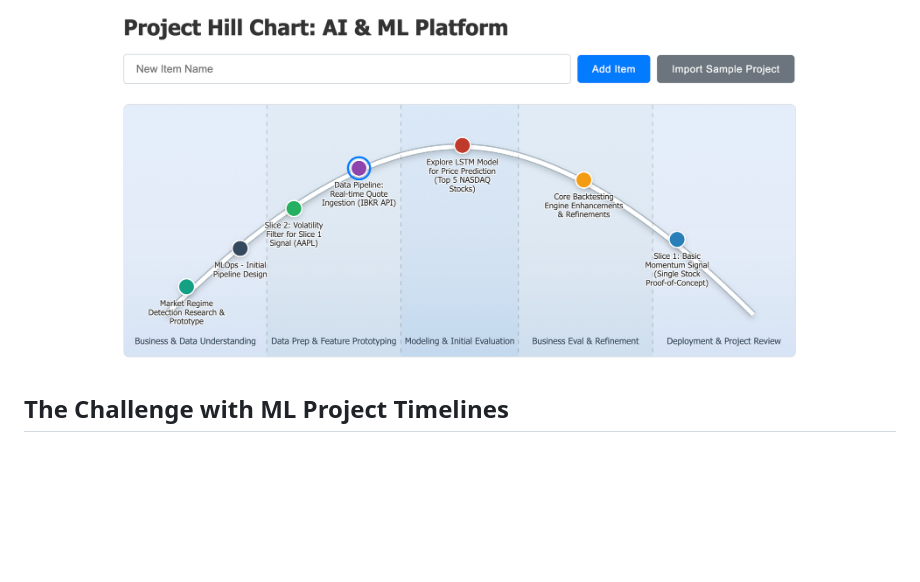
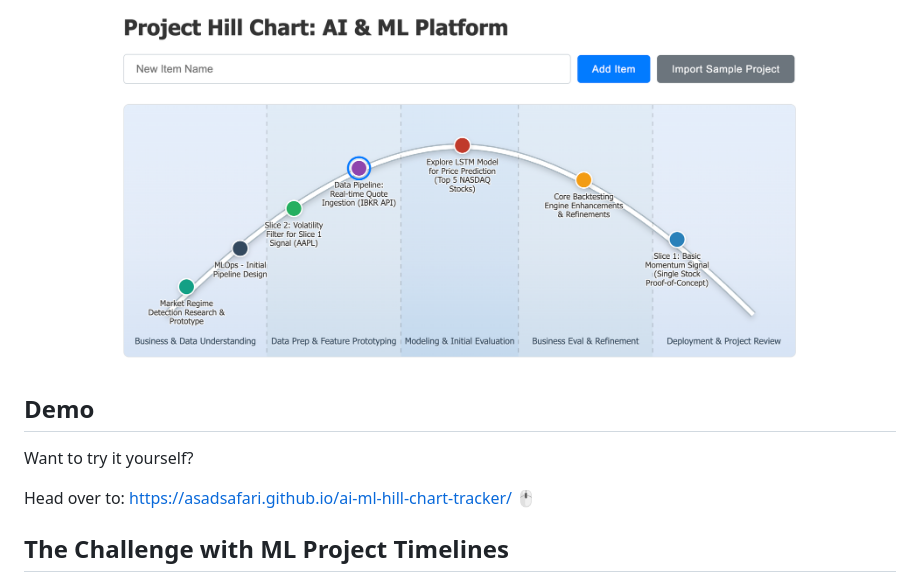
Before and after one commit to asadsafari/ai-ml-hill-chart-tracker, a Markdown page: README.md, the part around the change. GitHub-like rendering; blank space fills up the shorter version.

```diff
--- a/README.md
+++ b/README.md
@@ -5,6 +5,12 @@ An interactive Hill Chart visualizer for tracking progress and uncertainty in AI
 Built with vanilla JavaScript, HTML, and CSS – no external frameworks required.
 
 <p align="center"><img src="Screenshot 2025-05-13 at 19.19.24.png" alt="ML Project Hill Chart Screenshot" width="700"></p>
+
+## Demo
+Want to try it yourself?
+
+Head over to:
+https://asadsafari.github.io/ai-ml-hill-chart-tracker/ 🖱️
 
 ## The Challenge with ML Project Timelines
 
```
